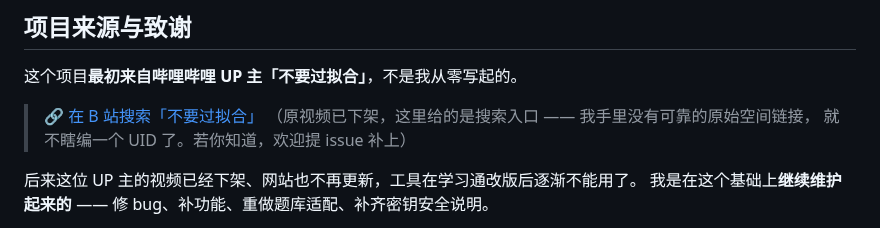
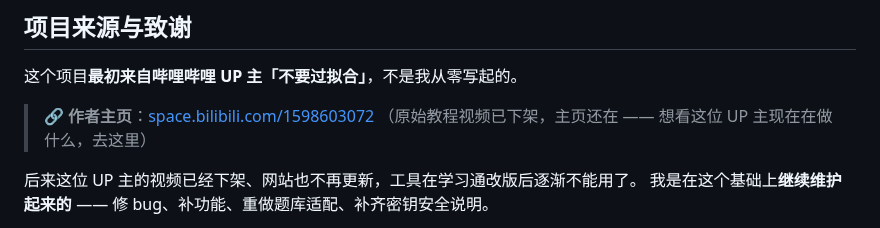
Before and after one commit to TYT0807/Omitone, a Markdown page: README.md, the part around the change. GitHub-like rendering.

Commit message:
docs: 补上原创作者 B 站主页链接（UP 主「不要过拟合」）

```diff
--- a/README.md
+++ b/README.md
@@ -295,9 +295,8 @@ grep -rhoE "https?://[a-zA-Z0-9.-]+" --include="*.js" --include="*.html" . | sor
 
 这个项目**最初来自哔哩哔哩 UP 主「不要过拟合」**，不是我从零写起的。
 
-> 🔗 [在 B 站搜索「不要过拟合」](https://search.bilibili.com/all?keyword=%E4%B8%8D%E8%A6%81%E8%BF%87%E6%8B%9F%E5%90%88)
-> （原视频已下架，这里给的是搜索入口 —— 我手里没有可靠的原始空间链接，
-> 就不瞎编一个 UID 了。若你知道，欢迎提 issue 补上）
+> 🔗 **作者主页**：[space.bilibili.com/1598603072](https://space.bilibili.com/1598603072)
+> （原始教程视频已下架，主页还在 —— 想看这位 UP 主现在在做什么，去这里）
 
 后来这位 UP 主的视频已经下架、网站也不再更新，工具在学习通改版后逐渐不能用了。
 我是在这个基础上**继续维护起来的** —— 修 bug、补功能、重做题库适配、补齐密钥安全说明。
```
